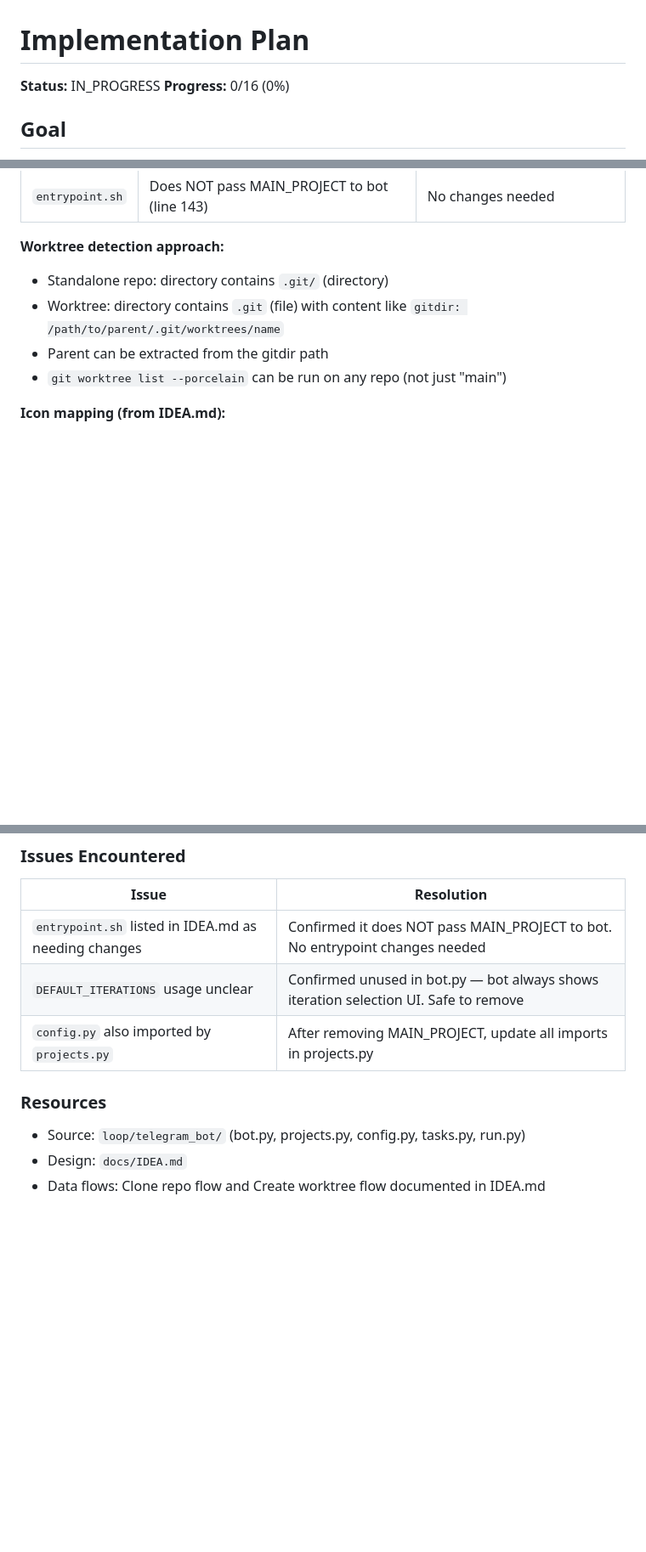
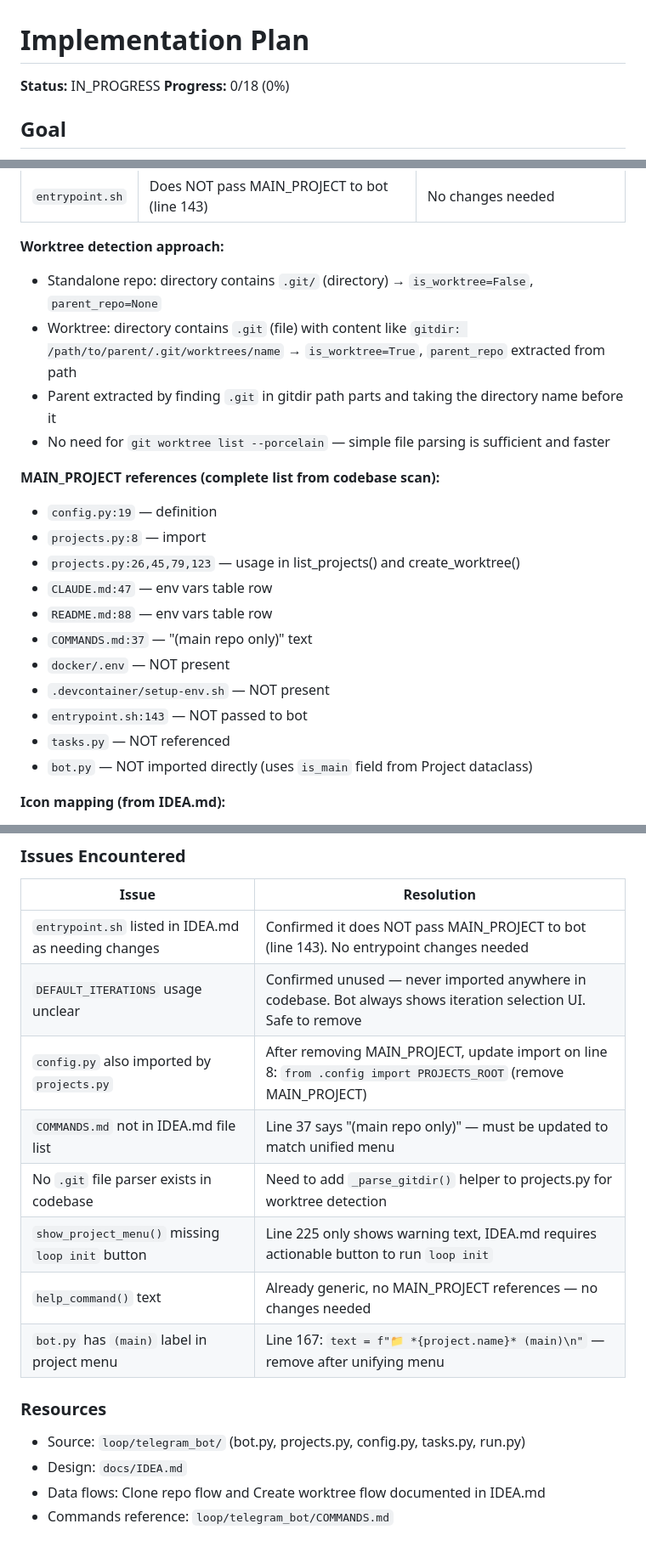
Before and after one commit to ethantiv/ai-devcontainer-sync-pub, a Markdown page: docs/plans/IMPLEMENTATION_PLAN.md, 3 parts joined by grey strips. Shown at 85% size. Drawn GitHub-style; blank space fills up the shorter version.

Commit message:
docs: refine implementation plan with detailed code analysis findings
Add _parse_gitdir() task, COMMANDS.md update, complete MAIN_PROJECT
reference scan, and detailed issue resolutions from 8-agent parallel
codebase analysis.

Co-Authored-By: Claude Opus 4.6 <noreply@anthropic.com>

```diff
--- a/docs/plans/IMPLEMENTATION_PLAN.md
+++ b/docs/plans/IMPLEMENTATION_PLAN.md
@@ -1,7 +1,7 @@
 # Implementation Plan
 
 **Status:** IN_PROGRESS
-**Progress:** 0/16 (0%)
+**Progress:** 0/18 (0%)
 
 ## Goal
 
@@ -84,10 +86,23 @@ Phase 1: config.py + Project dataclass cleanup
 | `entrypoint.sh` | Does NOT pass MAIN_PROJECT to bot (line 143) | No changes needed |
 
 **Worktree detection approach:**
-- Standalone repo: directory contains `.git/` (directory)
-- Worktree: directory contains `.git` (file) with content like `gitdir: /path/to/parent/.git/worktrees/name`
-- Parent can be extracted from the gitdir path
-- `git worktree list --porcelain` can be run on any repo (not just "main")
+- Standalone repo: directory contains `.git/` (directory) → `is_worktree=False`, `parent_repo=None`
+- Worktree: directory contains `.git` (file) with content like `gitdir: /path/to/parent/.git/worktrees/name` → `is_worktree=True`, `parent_repo` extracted from path
+- Parent extracted by finding `.git` in gitdir path parts and taking the directory name before it
+- No need for `git worktree list --porcelain` — simple file parsing is sufficient and faster
+
+**MAIN_PROJECT references (complete list from codebase scan):**
+- `config.py:19` — definition
+- `projects.py:8` — import
+- `projects.py:26,45,79,123` — usage in list_projects() and create_worktree()
+- `CLAUDE.md:47` — env vars table row
+- `README.md:88` — env vars table row
+- `COMMANDS.md:37` — "(main repo only)" text
+- `docker/.env` — NOT present
+- `.devcontainer/setup-env.sh` — NOT present
+- `entrypoint.sh:143` — NOT passed to bot
+- `tasks.py` — NOT referenced
+- `bot.py` — NOT imported directly (uses `is_main` field from Project dataclass)
 
 **Icon mapping (from IDEA.md):**
 - 📁 Standalone repo (replaces current 📂 for main)
@@ -109,12 +124,18 @@ Phase 1: config.py + Project dataclass cleanup
 
 | Issue | Resolution |
 |-------|------------|
-| `entrypoint.sh` listed in IDEA.md as needing changes | Confirmed it does NOT pass MAIN_PROJECT to bot. No entrypoint changes needed |
-| `DEFAULT_ITERATIONS` usage unclear | Confirmed unused in bot.py — bot always shows iteration selection UI. Safe to remove |
-| `config.py` also imported by `projects.py` | After removing MAIN_PROJECT, update all imports in projects.py |
+| `entrypoint.sh` listed in IDEA.md as needing changes | Confirmed it does NOT pass MAIN_PROJECT to bot (line 143). No entrypoint changes needed |
+| `DEFAULT_ITERATIONS` usage unclear | Confirmed unused — never imported anywhere in codebase. Bot always shows iteration selection UI. Safe to remove |
+| `config.py` also imported by `projects.py` | After removing MAIN_PROJECT, update import on line 8: `from .config import PROJECTS_ROOT` (remove MAIN_PROJECT) |
+| `COMMANDS.md` not in IDEA.md file list | Line 37 says "(main repo only)" — must be updated to match unified menu |
+| No `.git` file parser exists in codebase | Need to add `_parse_gitdir()` helper to projects.py for worktree detection |
+| `show_project_menu()` missing `loop init` button | Line 225 only shows warning text, IDEA.md requires actionable button to run `loop init` |
+| `help_command()` text | Already generic, no MAIN_PROJECT references — no changes needed |
+| `bot.py` has `(main)` label in project menu | Line 167: `text = f"📁 *{project.name}* (main)\n"` — remove after unifying menu |
 
 ### Resources
 
 - Source: `loop/telegram_bot/` (bot.py, projects.py, config.py, tasks.py, run.py)
 - Design: `docs/IDEA.md`
 - Data flows: Clone repo flow and Create worktree flow documented in IDEA.md
+- Commands reference: `loop/telegram_bot/COMMANDS.md`
```
Also changed, not shown: other parts of docs/plans/IMPLEMENTATION_PLAN.md (+8 -6 lines).
